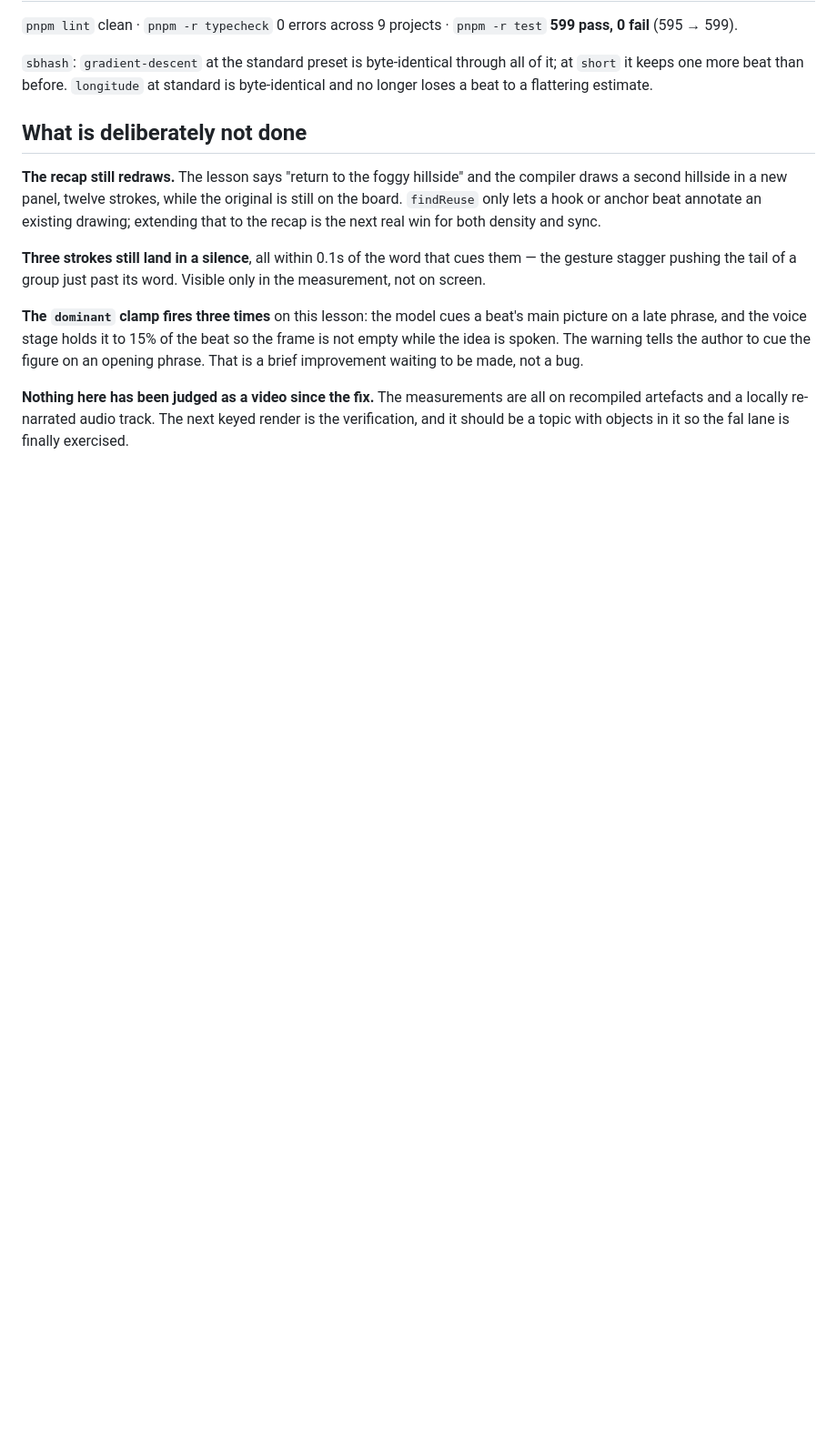
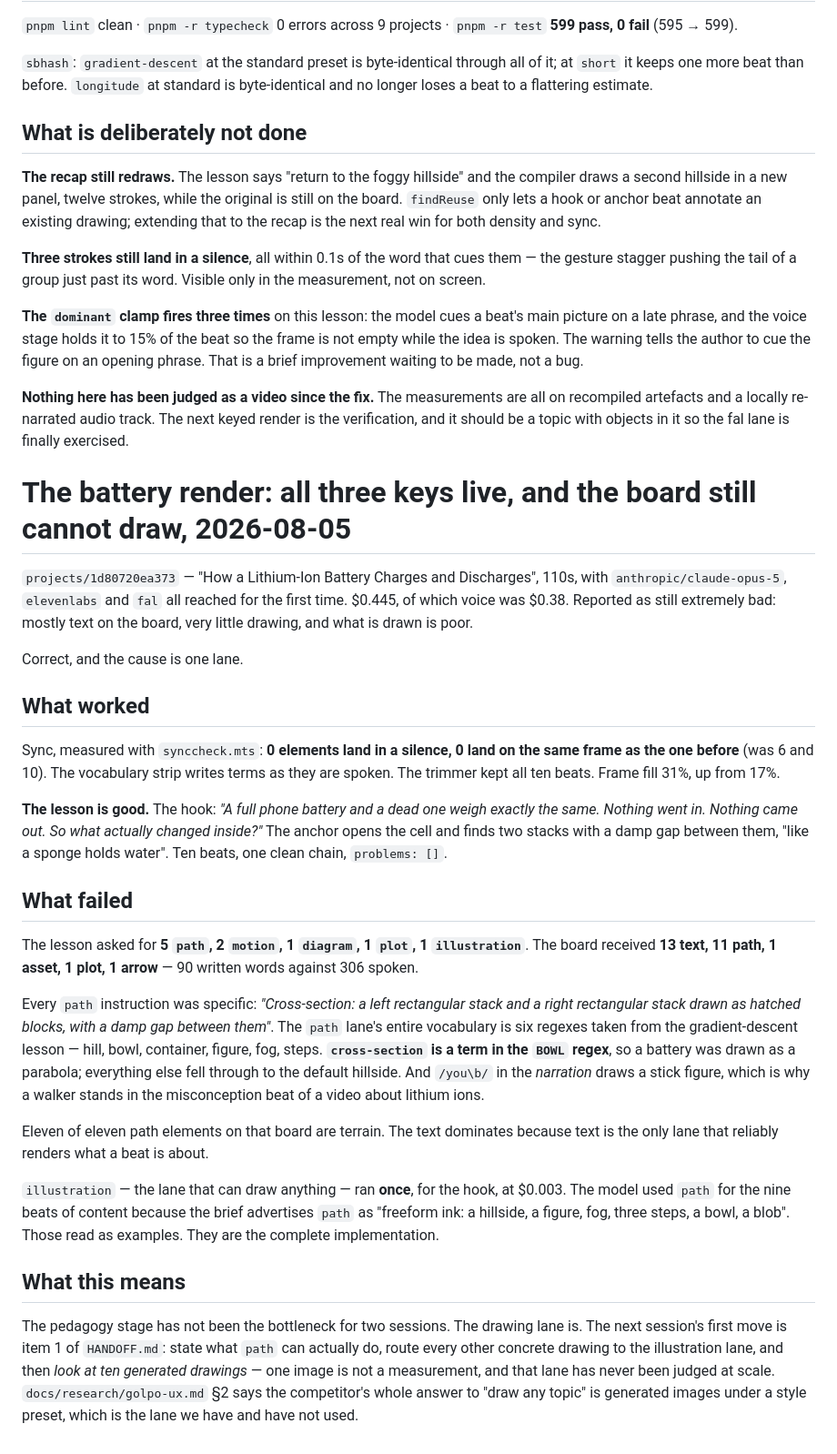
Before and after one commit to yash9657/inkcast, a Markdown page: docs/STATUS.md, the part around the change. Shown at 91% size. GitHub-like rendering; blank space fills up the shorter version.

```diff
--- a/docs/STATUS.md
+++ b/docs/STATUS.md
@@ -972,3 +972,55 @@ opening phrase. That is a brief improvement waiting to be made, not a bug.
 recompiled artefacts and a locally re-narrated audio track. The next keyed render is the
 verification, and it should be a topic with objects in it so the fal lane is finally
 exercised.
+
+# The battery render: all three keys live, and the board still cannot draw, 2026-08-05
+
+`projects/1d80720ea373` — "How a Lithium-Ion Battery Charges and Discharges", 110s, with
+`anthropic/claude-opus-5`, `elevenlabs` and `fal` all reached for the first time. $0.445,
+of which voice was $0.38. Reported as still extremely bad: mostly text on the board, very
+little drawing, and what is drawn is poor.
+
+Correct, and the cause is one lane.
+
+## What worked
+
+Sync, measured with `synccheck.mts`: **0 elements land in a silence, 0 land on the same
+frame as the one before** (was 6 and 10). The vocabulary strip writes terms as they are
+spoken. The trimmer kept all ten beats. Frame fill 31%, up from 17%.
+
+**The lesson is good.** The hook: _"A full phone battery and a dead one weigh exactly the
+same. Nothing went in. Nothing came out. So what actually changed inside?"_ The anchor
+opens the cell and finds two stacks with a damp gap between them, "like a sponge holds
+water". Ten beats, one clean chain, `problems: []`.
+
+## What failed
+
+The lesson asked for **5 `path`, 2 `motion`, 1 `diagram`, 1 `plot`, 1 `illustration`**. The
+board received **13 text, 11 path, 1 asset, 1 plot, 1 arrow** — 90 written words against
+306 spoken.
+
+Every `path` instruction was specific: _"Cross-section: a left rectangular stack and a
+right rectangular stack drawn as hatched blocks, with a damp gap between them"_. The `path`
+lane's entire vocabulary is six regexes taken from the gradient-descent lesson — hill,
+bowl, container, figure, fog, steps. **`cross-section` is a term in the `BOWL` regex**, so
+a battery was drawn as a parabola; everything else fell through to the default hillside.
+And `/you\b/` in the _narration_ draws a stick figure, which is why a walker stands in the
+misconception beat of a video about lithium ions.
+
+Eleven of eleven path elements on that board are terrain. The text dominates because text
+is the only lane that reliably renders what a beat is about.
+
+`illustration` — the lane that can draw anything — ran **once**, for the hook, at $0.003.
+The model used `path` for the nine beats of content because the brief advertises `path` as
+"freeform ink: a hillside, a figure, fog, three steps, a bowl, a blob". Those read as
+examples. They are the complete implementation.
+
+## What this means
+
+The pedagogy stage has not been the bottleneck for two sessions. The drawing lane is. The
+next session's first move is item 1 of `HANDOFF.md`: state what `path` can actually do,
+route every other concrete drawing to the illustration lane, and then _look at ten
+generated drawings_ — one image is not a measurement, and that lane has never been judged
+at scale. `docs/research/golpo-ux.md` §2 says the competitor's whole answer to "draw any
+topic" is generated images under a style preset, which is the lane we have and have not
+used.
```
Also changed, not shown: docs/HANDOFF.md (+208 -202 lines).
